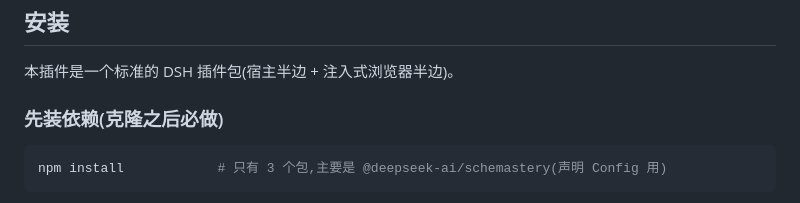
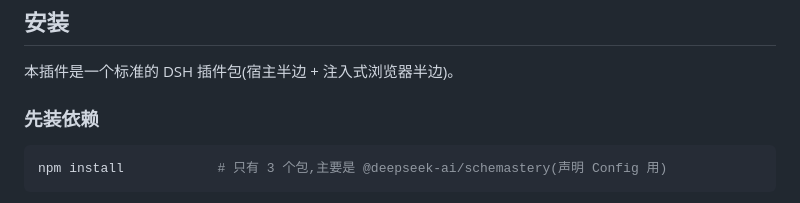
Before and after one commit to nfysx/dsh-ad-popups, a Markdown page: README.md, the part around the change. Drawn GitHub-style.

Commit message:
Update installation instructions in README.md

````diff
--- a/README.md
+++ b/README.md
@@ -28,7 +28,7 @@
 
 本插件是一个标准的 DSH 插件包(宿主半边 + 注入式浏览器半边)。
 
-### 先装依赖(克隆之后必做)
+### 先装依赖
 
 ```bash
 npm install            # 只有 3 个包,主要是 @deepseek-ai/schemastery(声明 Config 用)
````
